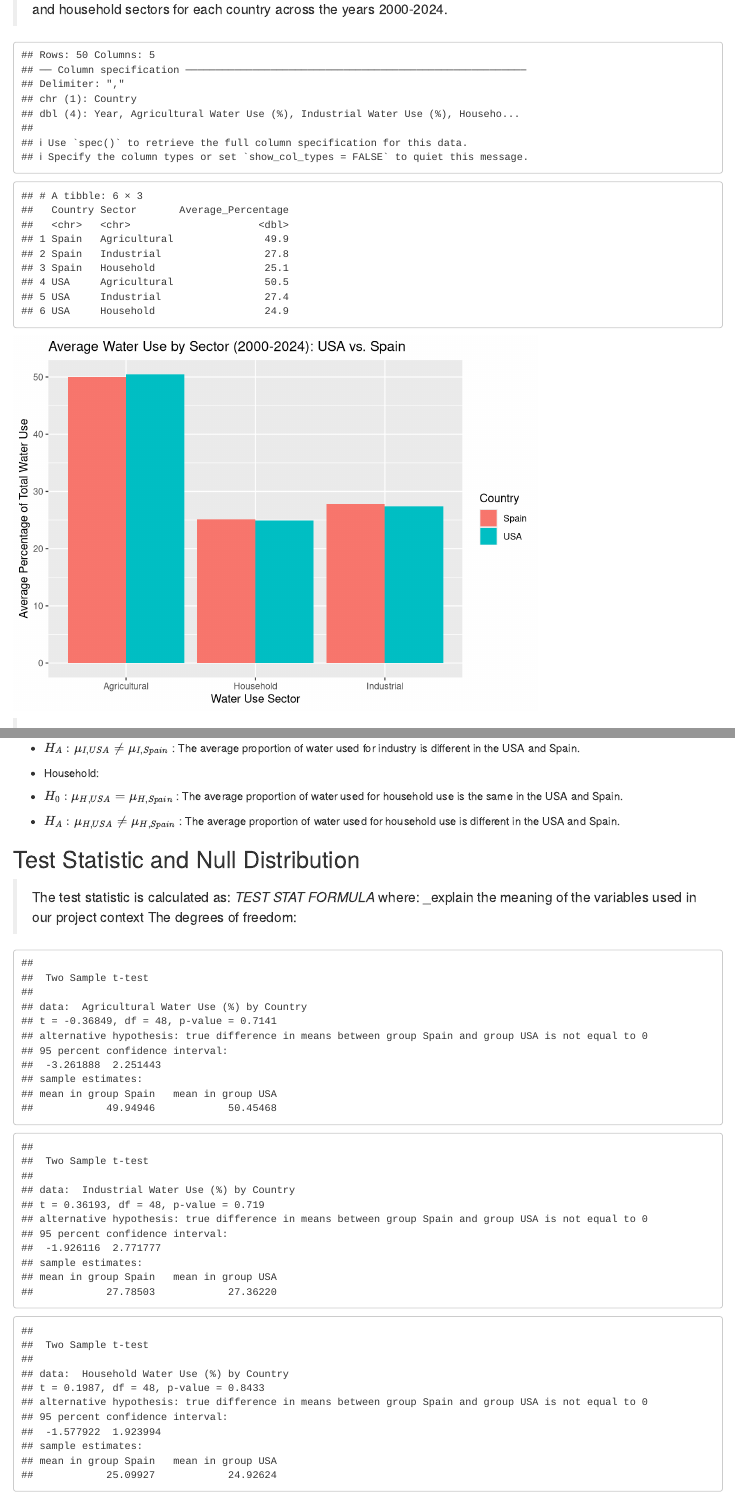
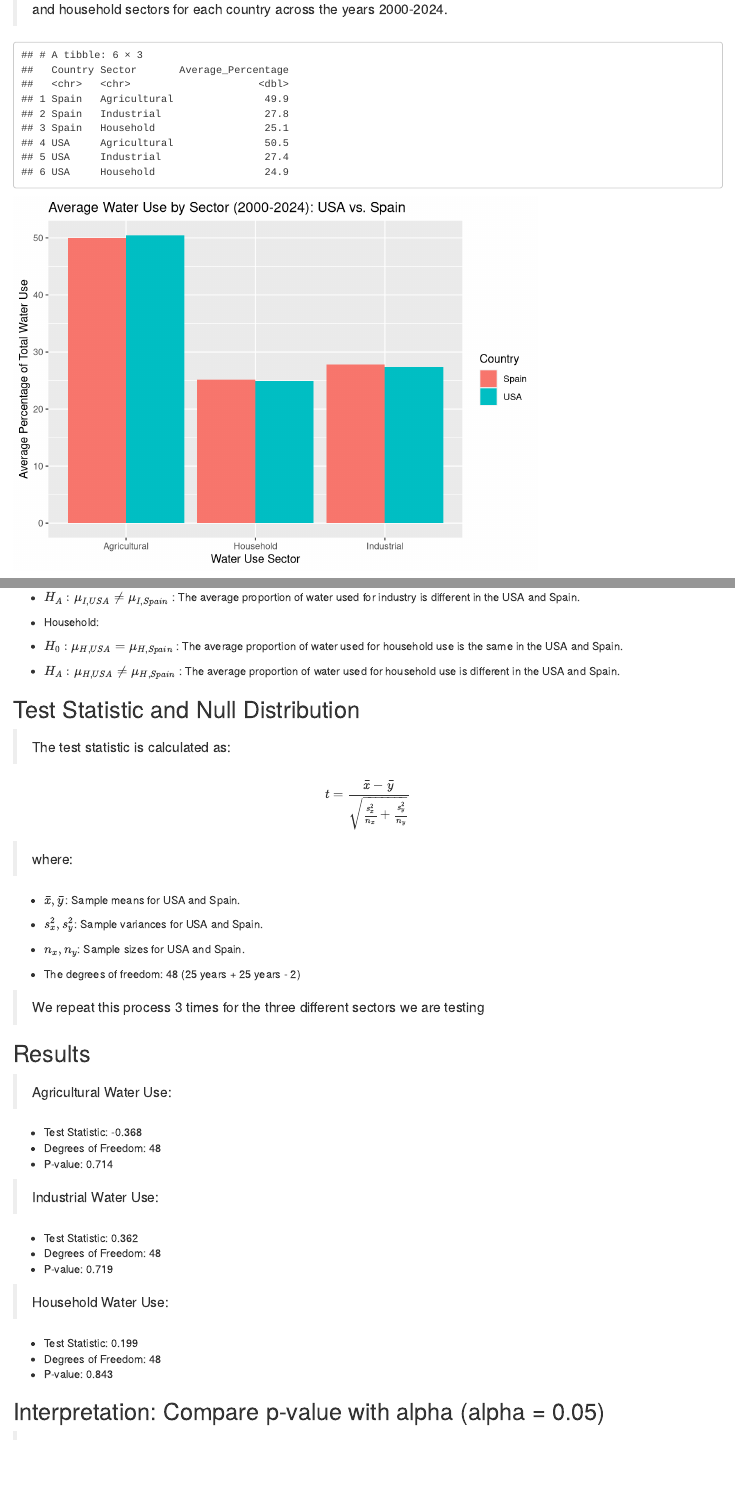
Before and after one commit to Mana-ambedkar/Stats-240-Group-Project, an R Markdown document (Project_Draft.Rmd): the page in a window 1100 px wide, from 1550 px down, and a second part further down, joined at a grey line. Rendered offline with R 4.5, knitr and Pandoc, with nearby package versions.

Commit message:
added test stats and equations

````diff
--- a/Project_Draft.Rmd
+++ b/Project_Draft.Rmd
@@ -87,8 +88,7 @@
 > percentage of water used in the agricultural, industrial, and
 > household sectors for each country across the years 2000-2024.
 
-```{r}
-water = read_csv("~/Desktop/STAT240/data/cleaned_water_consumption_data.csv")
+```{r echo=FALSE}
 
 # Calculate average water use by sector for each country
 average_use <- water %>%
@@ -169,15 +169,24 @@
 
 ## Test Statistic and Null Distribution
 
-> The test statistic is calculated as: *TEST STAT FORMULA* where:
-> \_explain the meaning of the variables used in our project context The
-> degrees of freedom:
+> The test statistic is calculated as:
 
-```{r}
+$$ t = \frac{\bar{x} - \bar{y}}{\sqrt{\frac{s_x^2}{n_x} + \frac{s_y^2}{n_y}}}$$
+
+> where:
+
+- $\bar{x}, \bar{y}$: Sample means for USA and Spain.
+
+- $s_x^2, s_y^2$: Sample variances for USA and Spain.
+
+- $n_x, n_y$: Sample sizes for USA and Spain.
+
+- The degrees of freedom: 48 (25 years + 25 years - 2)
+
+> We repeat this process 3 times for the three different sectors we are testing
+
+```{r echo=FALSE}
 t_test_agri <- t.test(`Agricultural Water Use (%)` ~ Country, data = water, var.equal = TRUE)
 t_test_ind <- t.test(`Industrial Water Use (%)` ~ Country, data = water, var.equal = TRUE)
 t_test_house <- t.test(`Household Water Use (%)` ~ Country, data = water, var.equal = TRUE)
 
-print(t_test_agri)
-print(t_test_ind)
-print(t_test_house)
````
Also changed, not shown: Project_Draft.Rmd (4 more changed lines).
